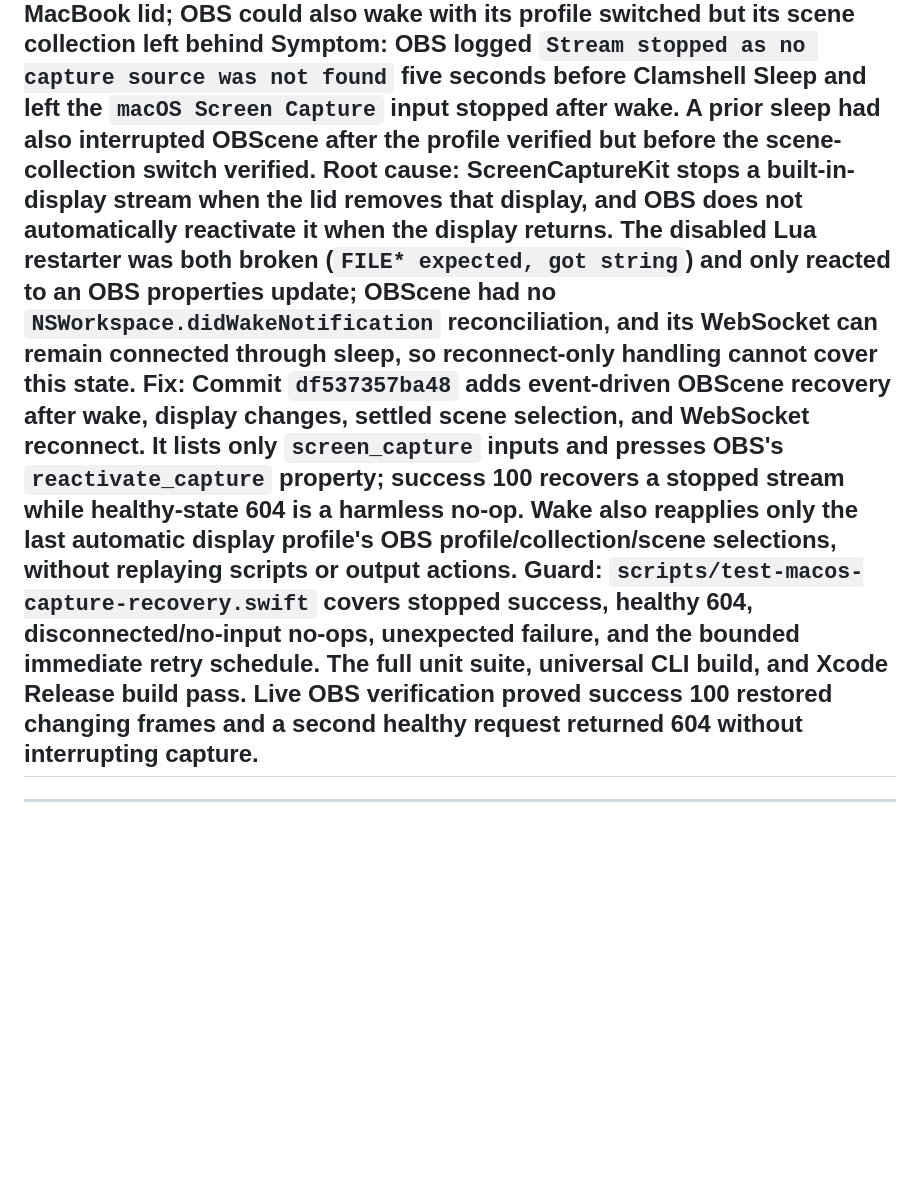
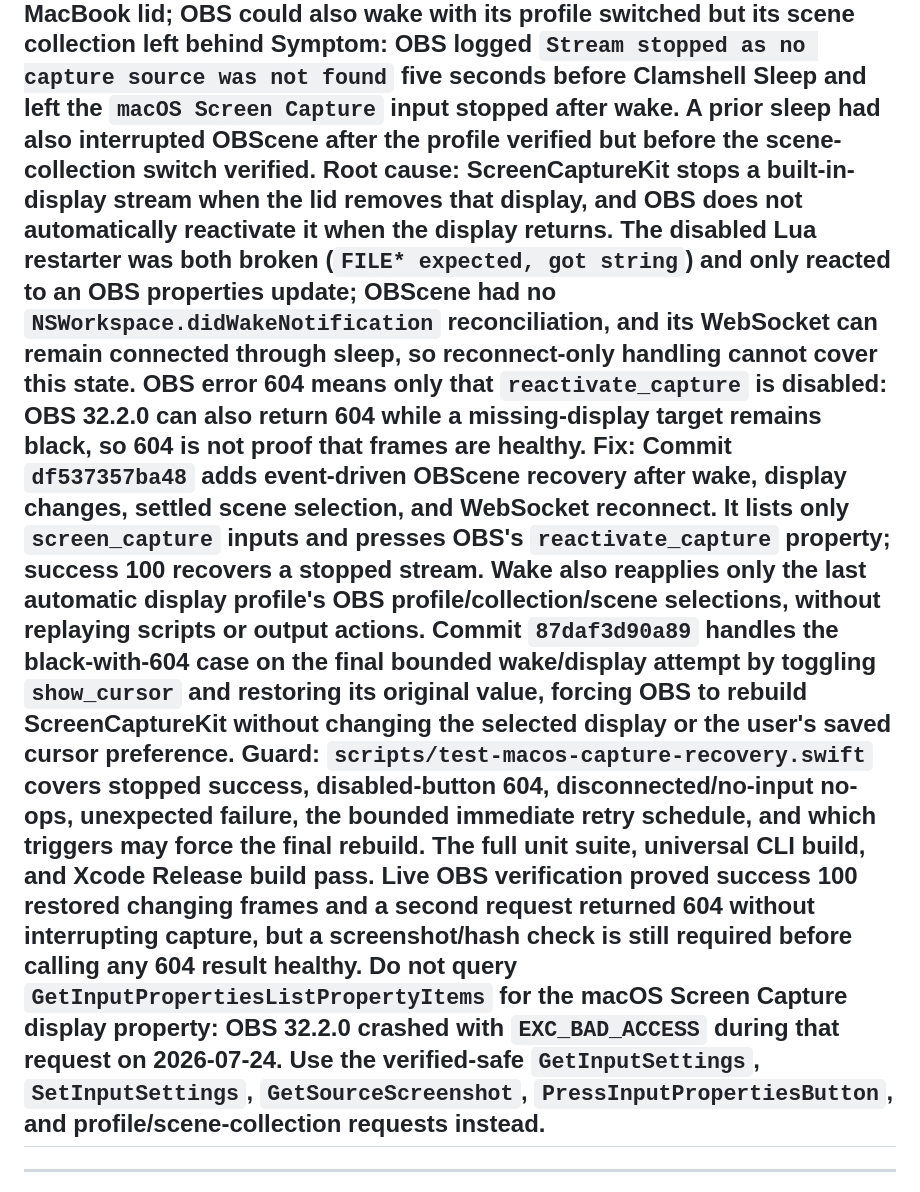
Before and after one commit to EthanSK/OBScene, a Markdown page: LEARNINGS.md, the part around the change. Rendered like a GitHub page; blank space fills up the shorter version.

Commit message:
docs: clarify black capture recovery guard

```diff
--- a/LEARNINGS.md
+++ b/LEARNINGS.md
@@ -27,9 +27,9 @@ Each entry looks like:
 **Date:** 2026-07-24T12:40:29Z
 **Trigger:** 2026-07-24 task: macOS Screen Capture froze after unplugging displays and closing/reopening the MacBook lid; OBS could also wake with its profile switched but its scene collection left behind
 **Symptom:** OBS logged `Stream stopped as no capture source was not found` five seconds before Clamshell Sleep and left the `macOS Screen Capture` input stopped after wake. A prior sleep had also interrupted OBScene after the profile verified but before the scene-collection switch verified.
-**Root cause:** ScreenCaptureKit stops a built-in-display stream when the lid removes that display, and OBS does not automatically reactivate it when the display returns. The disabled Lua restarter was both broken (`FILE* expected, got string`) and only reacted to an OBS properties update; OBScene had no `NSWorkspace.didWakeNotification` reconciliation, and its WebSocket can remain connected through sleep, so reconnect-only handling cannot cover this state.
-**Fix:** Commit `df537357ba48` adds event-driven OBScene recovery after wake, display changes, settled scene selection, and WebSocket reconnect. It lists only `screen_capture` inputs and presses OBS's `reactivate_capture` property; success 100 recovers a stopped stream while healthy-state 604 is a harmless no-op. Wake also reapplies only the last automatic display profile's OBS profile/collection/scene selections, without replaying scripts or output actions.
-**Guard:** `scripts/test-macos-capture-recovery.swift` covers stopped success, healthy 604, disconnected/no-input no-ops, unexpected failure, and the bounded immediate retry schedule. The full unit suite, universal CLI build, and Xcode Release build pass. Live OBS verification proved success 100 restored changing frames and a second healthy request returned 604 without interrupting capture.
+**Root cause:** ScreenCaptureKit stops a built-in-display stream when the lid removes that display, and OBS does not automatically reactivate it when the display returns. The disabled Lua restarter was both broken (`FILE* expected, got string`) and only reacted to an OBS properties update; OBScene had no `NSWorkspace.didWakeNotification` reconciliation, and its WebSocket can remain connected through sleep, so reconnect-only handling cannot cover this state. OBS error 604 means only that `reactivate_capture` is disabled: OBS 32.2.0 can also return 604 while a missing-display target remains black, so 604 is not proof that frames are healthy.
+**Fix:** Commit `df537357ba48` adds event-driven OBScene recovery after wake, display changes, settled scene selection, and WebSocket reconnect. It lists only `screen_capture` inputs and presses OBS's `reactivate_capture` property; success 100 recovers a stopped stream. Wake also reapplies only the last automatic display profile's OBS profile/collection/scene selections, without replaying scripts or output actions. Commit `87daf3d90a89` handles the black-with-604 case on the final bounded wake/display attempt by toggling `show_cursor` and restoring its original value, forcing OBS to rebuild ScreenCaptureKit without changing the selected display or the user's saved cursor preference.
+**Guard:** `scripts/test-macos-capture-recovery.swift` covers stopped success, disabled-button 604, disconnected/no-input no-ops, unexpected failure, the bounded immediate retry schedule, and which triggers may force the final rebuild. The full unit suite, universal CLI build, and Xcode Release build pass. Live OBS verification proved success 100 restored changing frames and a second request returned 604 without interrupting capture, but a screenshot/hash check is still required before calling any 604 result healthy. Do not query `GetInputPropertiesListPropertyItems` for the macOS Screen Capture display property: OBS 32.2.0 crashed with `EXC_BAD_ACCESS` during that request on 2026-07-24. Use the verified-safe `GetInputSettings`, `SetInputSettings`, `GetSourceScreenshot`, `PressInputPropertiesButton`, and profile/scene-collection requests instead.
 ---
 
 ---
```
